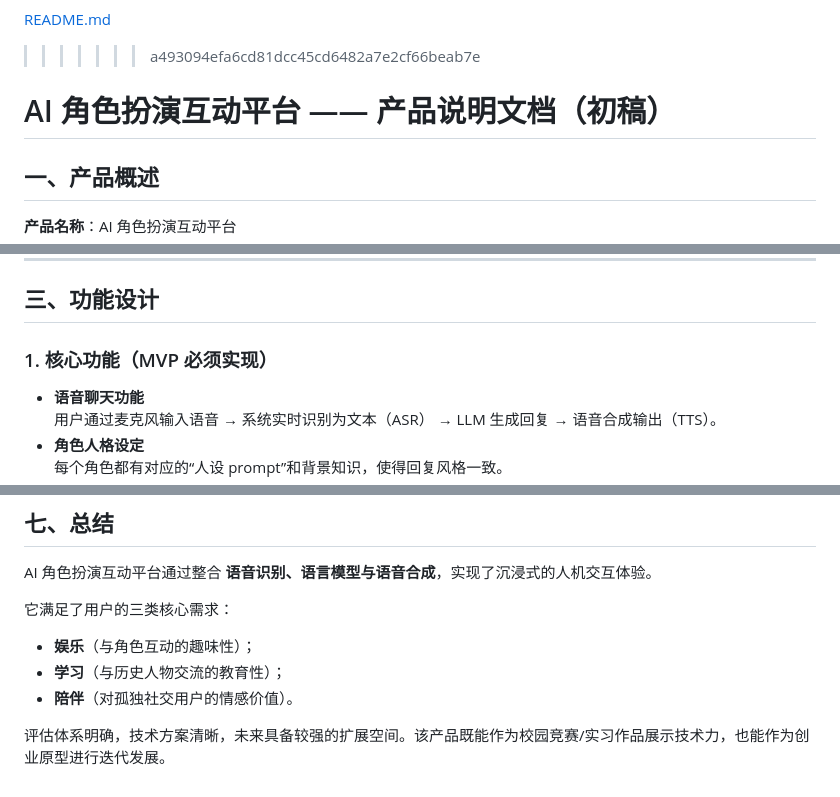
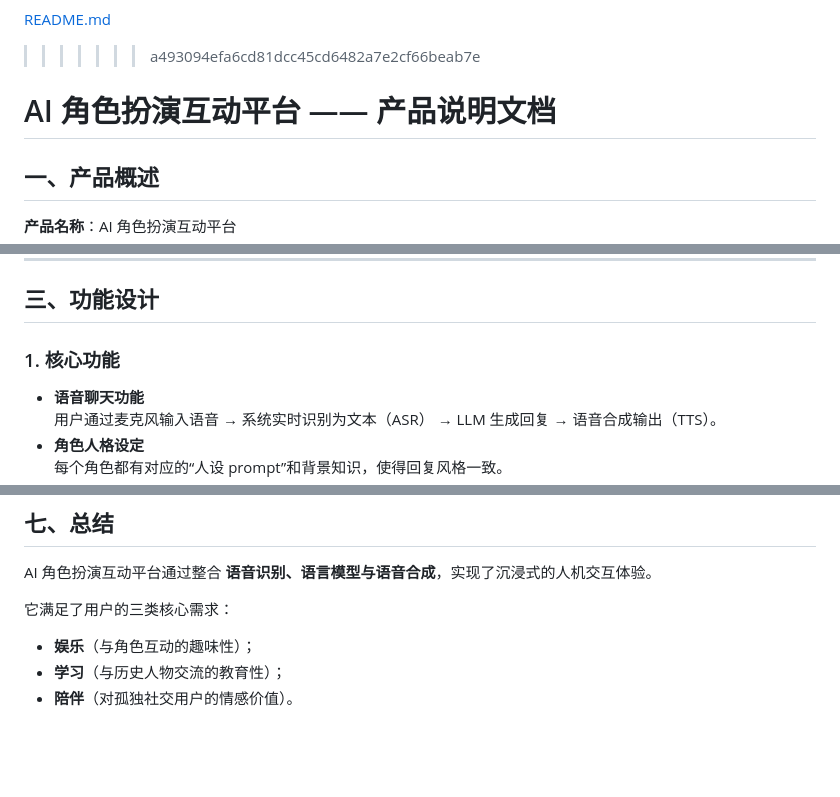
Before and after one commit to PandOvo/Pandas, a Markdown page: README.md, 3 parts joined by grey strips. GitHub-like rendering; blank space fills up the shorter version.

```diff
--- a/README.md
+++ b/README.md
@@ -2,7 +2,7 @@
 =======
 [README.md](https://github.com/user-attachments/files/22467741/README.md)
 >>>>>>> a493094efa6cd81dcc45cd6482a7e2cf66beab7e
-# AI 角色扮演互动平台 —— 产品说明文档（初稿）
+# AI 角色扮演互动平台 —— 产品说明文档
 
 ## 一、产品概述
 
@@ -40,7 +40,7 @@
 
 ## 三、功能设计
 
-### 1. 核心功能（MVP 必须实现）
+### 1. 核心功能
 - **语音聊天功能**
   用户通过麦克风输入语音 → 系统实时识别为文本（ASR） → LLM 生成回复 → 语音合成输出（TTS）。
 - **角色人格设定**
@@ -123,5 +123,3 @@ AI 角色扮演互动平台通过整合 **语音识别、语言模型与语音
 - **娱乐**（与角色互动的趣味性）；
 - **学习**（与历史人物交流的教育性）；
 - **陪伴**（对孤独社交用户的情感价值）。
-
-评估体系明确，技术方案清晰，未来具备较强的扩展空间。该产品既能作为校园竞赛/实习作品展示技术力，也能作为创业原型进行迭代发展。
```
